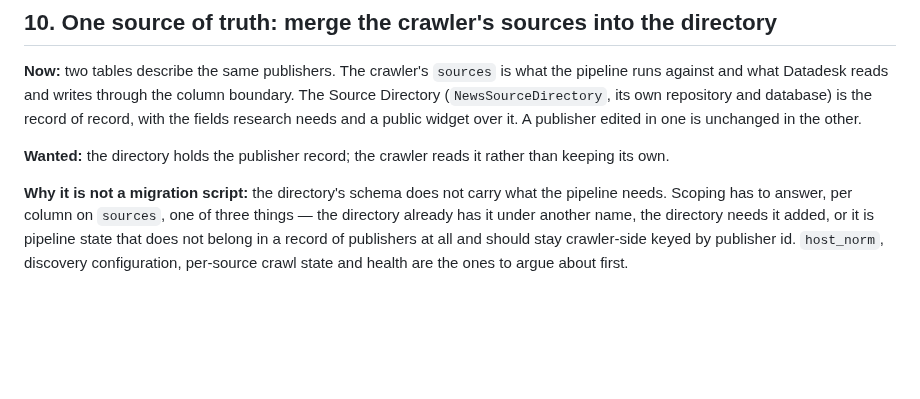
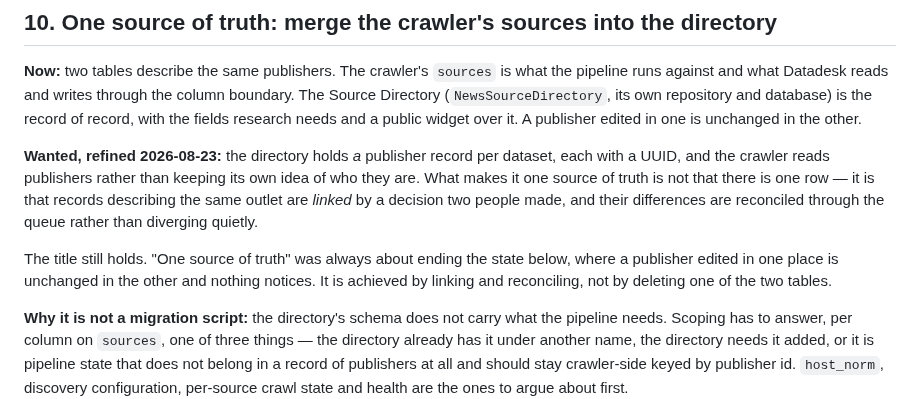
Before and after one commit to LocalNewsImpact/datadesk, a Markdown page: ROADMAP.md, the part around one of its changes. GitHub-like rendering; blank space fills up the shorter version.

```diff
--- a/ROADMAP.md
+++ b/ROADMAP.md
@@ -850,8 +850,18 @@ writes through the column boundary. The Source Directory
 of record, with the fields research needs and a public widget over it.
 A publisher edited in one is unchanged in the other.
 
-**Wanted:** the directory holds the publisher record; the crawler reads
-it rather than keeping its own.
+**Wanted, refined 2026-08-23:** the directory holds *a* publisher record
+per dataset, each with a UUID, and the crawler reads publishers rather
+than keeping its own idea of who they are. What makes it one source of
+truth is not that there is one row — it is that records describing the
+same outlet are *linked* by a decision two people made, and their
+differences are reconciled through the queue rather than diverging
+quietly.
+
+The title still holds. "One source of truth" was always about ending the
+state below, where a publisher edited in one place is unchanged in the
+other and nothing notices. It is achieved by linking and reconciling, not
+by deleting one of the two tables.
 
 **Why it is not a migration script:** the directory's schema does not
 carry what the pipeline needs. Scoping has to answer, per column on
```
Also changed, not shown: other parts of ROADMAP.md (+84 -61 lines).
